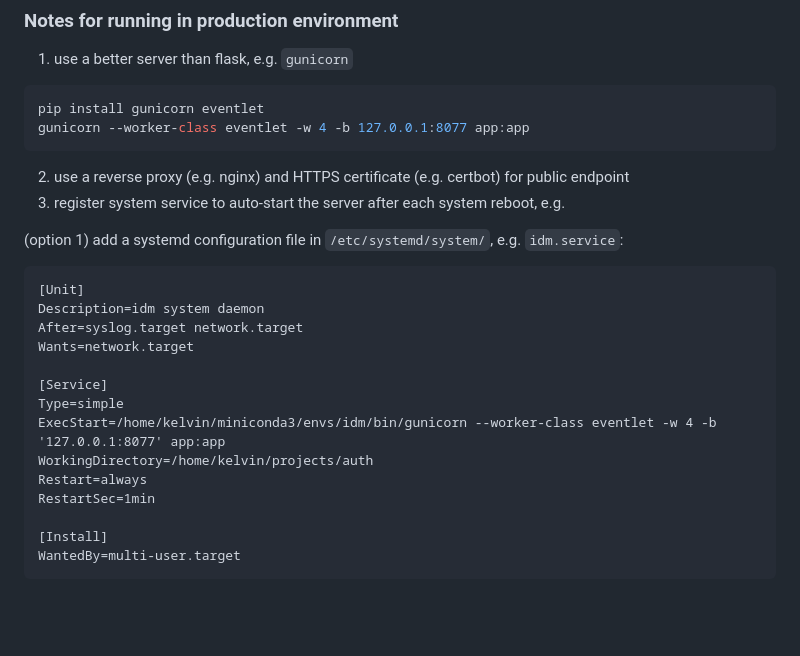
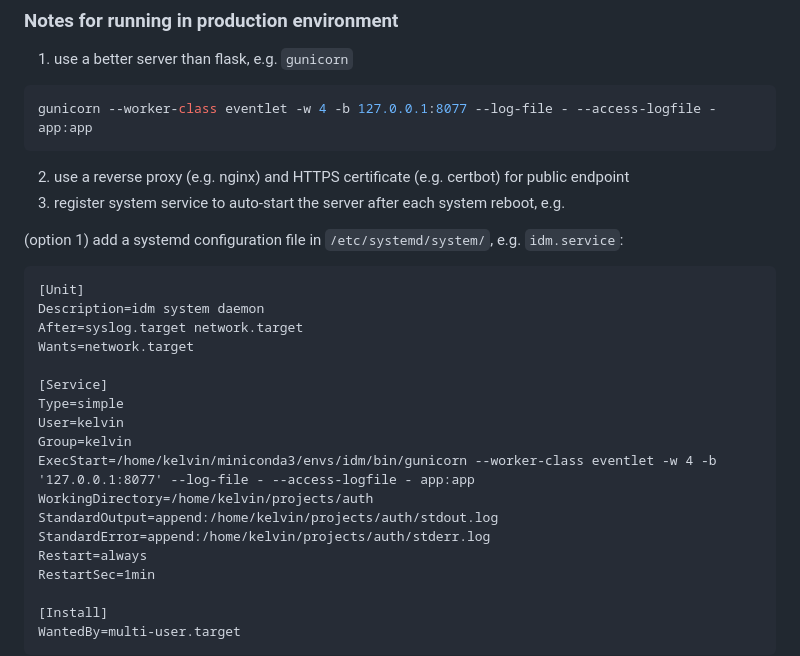
Before and after one commit to tjumyk/auth, a Markdown page: README.md, the part around the change. GitHub-like rendering; blank space fills up the shorter version.

Commit message:
fix: improve production deployment instructions

````diff
--- a/README.md
+++ b/README.md
@@ -134,8 +134,7 @@ flask run -p 8077
 1. use a better server than flask, e.g. `gunicorn`
 
 ```bash
-pip install gunicorn eventlet
-gunicorn --worker-class eventlet -w 4 -b 127.0.0.1:8077 app:app
+gunicorn --worker-class eventlet -w 4 -b 127.0.0.1:8077 --log-file - --access-logfile - app:app
 ```
 2. use a reverse proxy (e.g. nginx) and HTTPS certificate (e.g. certbot) for public endpoint
 3. register system service to auto-start the server after each system reboot, e.g.
@@ -149,8 +148,12 @@ Wants=network.target
 
 [Service]
 Type=simple
-ExecStart=/home/kelvin/miniconda3/envs/idm/bin/gunicorn --worker-class eventlet -w 4 -b '127.0.0.1:8077' app:app
+User=kelvin
+Group=kelvin
+ExecStart=/home/kelvin/miniconda3/envs/idm/bin/gunicorn --worker-class eventlet -w 4 -b '127.0.0.1:8077' --log-file - --access-logfile - app:app
 WorkingDirectory=/home/kelvin/projects/auth
+StandardOutput=append:/home/kelvin/projects/auth/stdout.log
+StandardError=append:/home/kelvin/projects/auth/stderr.log
 Restart=always
 RestartSec=1min
 
````
